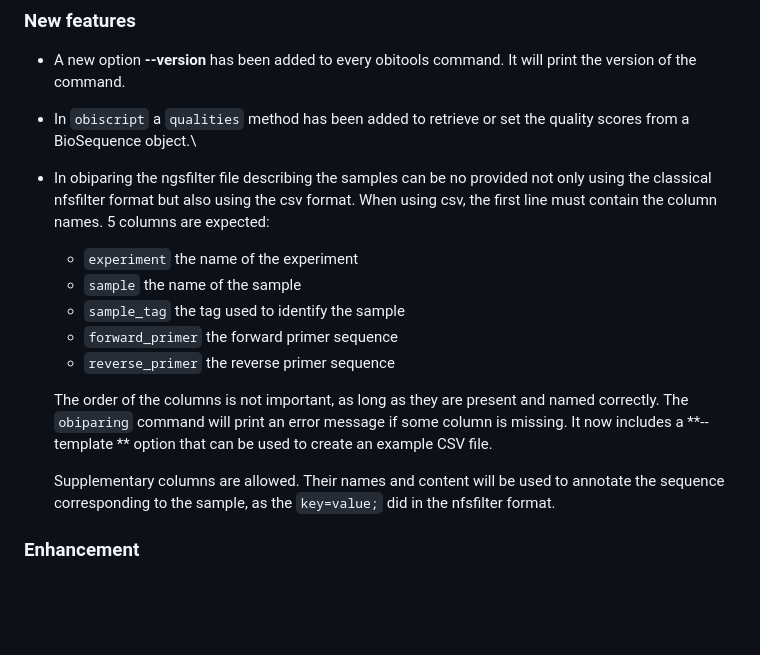
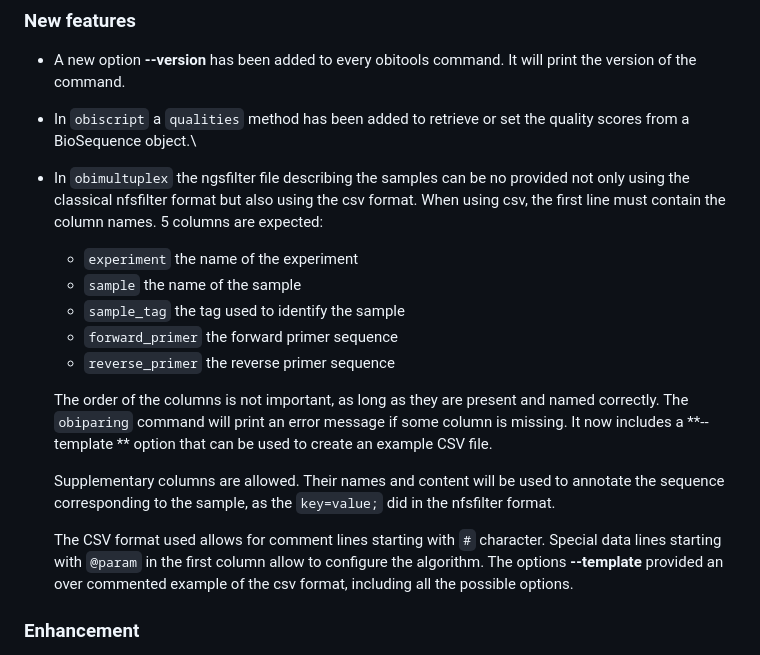
Before and after one commit to metabarcoding/obitools4, a Markdown page: Release-notes.md, the part around the change. Drawn GitHub-style; blank space fills up the shorter version.

Commit message:
Update the release Notes
Former-commit-id: 5611fb13809c5cc45a515be5d62aac61e6fc51ad

```diff
--- a/Release-notes.md
+++ b/Release-notes.md
@@ -26,7 +26,7 @@
 -   In `obiscript` a `qualities` method has been added to retrieve or set the
     quality scores from a BioSequence object.\
 
--   In obiparing the ngsfilter file describing the samples can be no provided
+-   In `obimultuplex` the ngsfilter file describing the samples can be no provided
     not only using the classical nfsfilter format but also using the csv format.
     When using csv, the first line must contain the column names. 5 columns are
     expected:
@@ -45,6 +45,11 @@
     Supplementary columns are allowed. Their names and content will be used to
     annotate the sequence corresponding to the sample, as the `key=value;` did
     in the nfsfilter format.
+
+    The CSV format used allows for comment lines starting with `#` character.
+    Special data lines starting with `@param` in the first column allow to
+    configure the algorithm. The options **--template** provided an over
+    commented example of the csv format, including all the possible options.
 
 ### Enhancement
 
```
